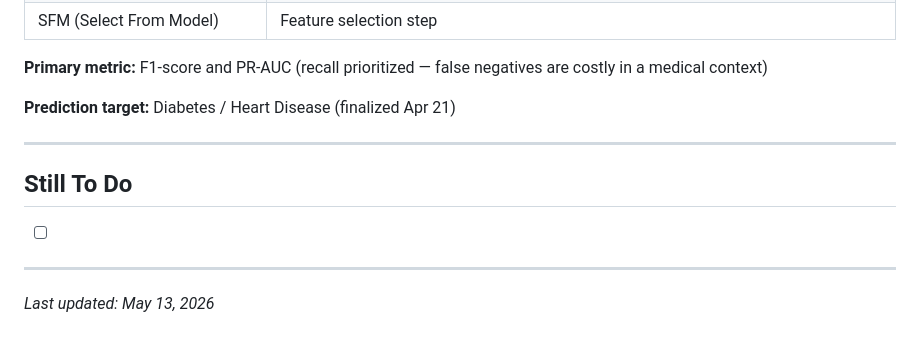
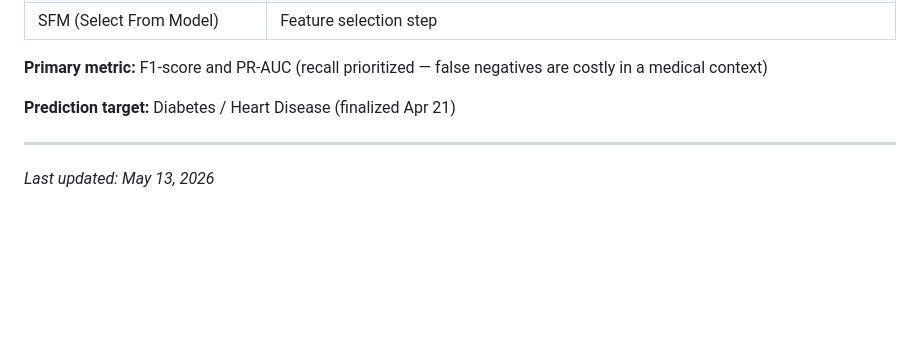
Before and after one commit to hertie-dsa-26/project-scream, a Markdown page: project-log-scream.md, the part around the change. GitHub-like rendering; blank space fills up the shorter version.

Commit message:
Remove empy todo section

```diff
--- a/project-log-scream.md
+++ b/project-log-scream.md
@@ -178,10 +178,4 @@ Marci also shares `CLEANUP.md`, `DOCS.md`, and `TODO.md` with the team.
 
 ---
 
-## Still To Do
-
-- [ ]
-
----
-
 *Last updated: May 13, 2026*
```
